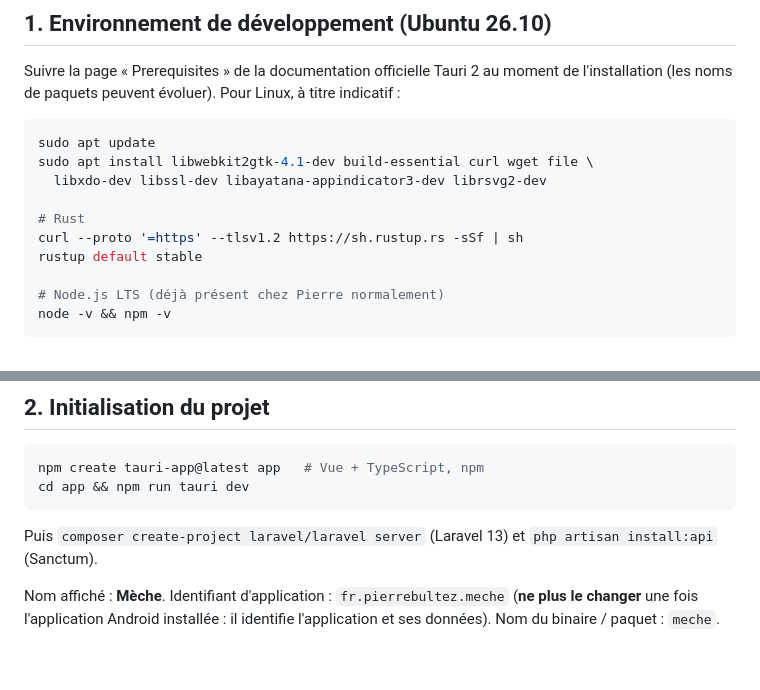
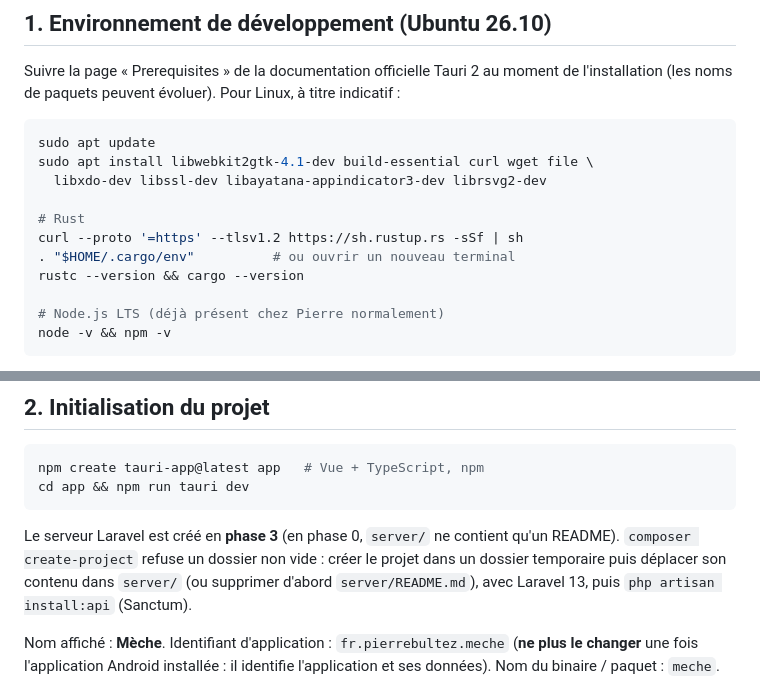
Before and after one commit to PierreBultez/meche, a Markdown page: docs/09-build-et-deploiement.md, 2 parts joined by grey strips. GitHub-like rendering; blank space fills up the shorter version.

````diff
--- a/docs/09-build-et-deploiement.md
+++ b/docs/09-build-et-deploiement.md
@@ -13,7 +13,8 @@ sudo apt install libwebkit2gtk-4.1-dev build-essential curl wget file \
 
 # Rust
 curl --proto '=https' --tlsv1.2 https://sh.rustup.rs -sSf | sh
-rustup default stable
+. "$HOME/.cargo/env"          # ou ouvrir un nouveau terminal
+rustc --version && cargo --version
 
 # Node.js LTS (déjà présent chez Pierre normalement)
 node -v && npm -v
@@ -40,7 +41,7 @@ Versions minimales (vérifiées en phase 0) :
 npm create tauri-app@latest app   # Vue + TypeScript, npm
 cd app && npm run tauri dev
 ```
-Puis `composer create-project laravel/laravel server` (Laravel 13) et `php artisan install:api` (Sanctum).
+Le serveur Laravel est créé en **phase 3** (en phase 0, `server/` ne contient qu'un README). `composer create-project` refuse un dossier non vide : créer le projet dans un dossier temporaire puis déplacer son contenu dans `server/` (ou supprimer d'abord `server/README.md`), avec Laravel 13, puis `php artisan install:api` (Sanctum).
 
 Nom affiché : **Mèche**. Identifiant d'application : `fr.pierrebultez.meche` (**ne plus le changer** une fois l'application Android installée : il identifie l'application et ses données). Nom du binaire / paquet : `meche`.
 
````
Also changed, not shown: CLAUDE.md (+1 -1 lines), docs/11-direction-artistique.md (+2 -1 lines).
